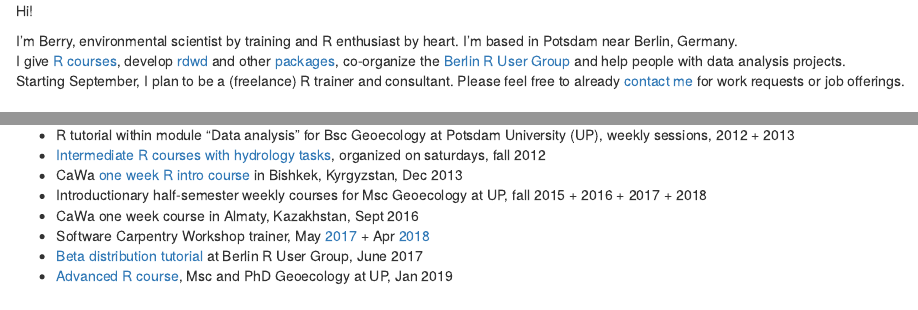
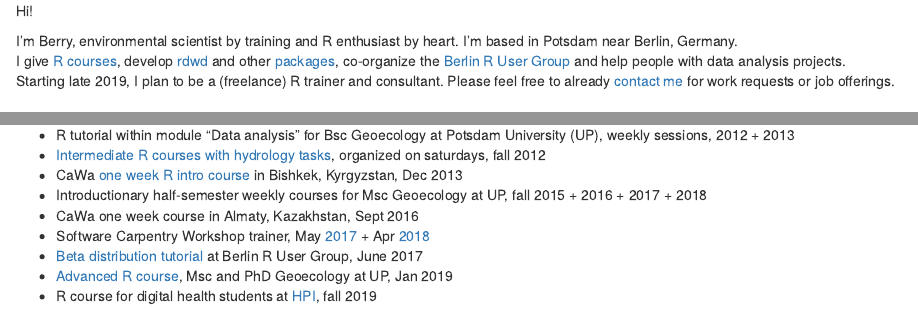
Before and after one commit to brry/brry.github.io, an R Markdown document (index.Rmd): the page in a window 1100 px wide, from its top, and a second part further down, joined at a grey line. The pictures show the output file index.html that the author committed with the source, opened offline.

Commit message:
freelance date corrected, HPI course added

```diff
--- a/index.Rmd
+++ b/index.Rmd
@@ -16,7 +16,7 @@ I give [R courses](https://github.com/brry/course#slides),
 develop [rdwd](https://github.com/brry/rdwd#rdwd) and other [packages](ftp://cran.r-project.org/pub/R/web/checks/check_results_berry-b_at_gmx.de.html),
 co-organize the [Berlin R User Group](https://www.meetup.com/de-DE/Berlin-R-Users-Group/)
 and help people with data analysis projects.
-Starting September, I plan to be a (freelance) R trainer and consultant.
+Starting late 2019, I plan to be a (freelance) R trainer and consultant.
 Please feel free to already [contact me](mailto:berry-b@gmx.de) for work requests or job offerings.
 
 
@@ -38,3 +38,4 @@ Please feel free to already [contact me](mailto:berry-b@gmx.de) for work request
 - Software Carpentry Workshop trainer, May [2017](https://swc-bb.github.io/2017-05-17-GFZ/) + Apr [2018](https://swc-bb.github.io/2018-04-25-Potsdam-Berlin/)
 - [Beta distribution tutorial](https://www.meetup.com/de-DE/Berlin-R-Users-Group/events/241002508/) at Berlin R User Group, June 2017
 - [Advanced R course](https://github.com/brry/course/blob/master/uni.md), Msc and PhD Geoecology at UP, Jan 2019
+- R course for digital health students at [HPI](https://open.hpi.de/courses/fprog-wi-2019), fall 2019
```
Also changed, not shown: index.html.
